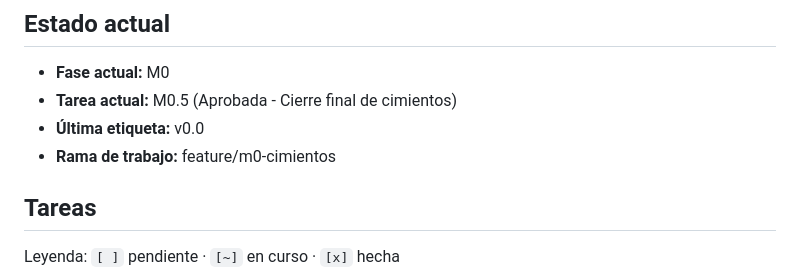
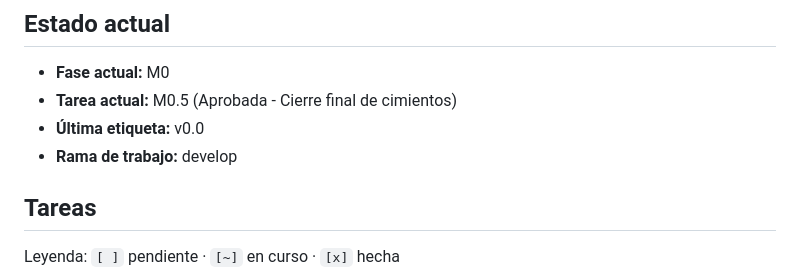
Before and after one commit to Sebasr0311/MediTraje, a Markdown page: docs/PROGRESO.md, the part around the change. GitHub-like rendering.

Commit message:
docs(progreso): actualizar rama activa en develop tras merge m0

```diff
--- a/docs/PROGRESO.md
+++ b/docs/PROGRESO.md
@@ -7,7 +7,7 @@
 - **Fase actual:** M0
 - **Tarea actual:** M0.5 (Aprobada - Cierre final de cimientos)
 - **Última etiqueta:** v0.0
-- **Rama de trabajo:** feature/m0-cimientos
+- **Rama de trabajo:** develop
 
 ## Tareas
 Leyenda: `[ ]` pendiente · `[~]` en curso · `[x]` hecha
```
